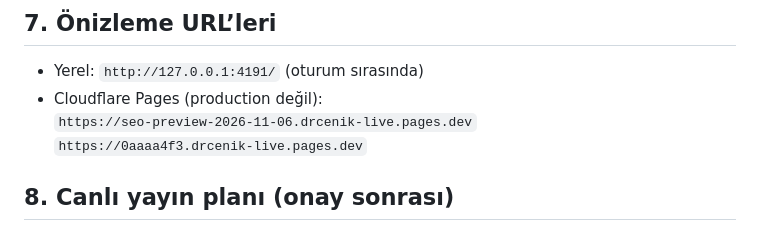
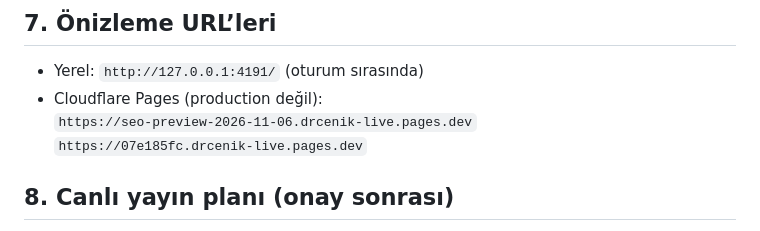
Before and after one commit to officemymobile-tech/drcenik-live, a Markdown page: reports/deployment/DRCENIK_SEO_RELEASE_READY.md, the part around the change. Drawn GitHub-style.

Commit message:
docs: point release report to refreshed Cloudflare preview URL
Co-authored-by: Cursor <cursoragent@cursor.com>

```diff
--- a/reports/deployment/DRCENIK_SEO_RELEASE_READY.md
+++ b/reports/deployment/DRCENIK_SEO_RELEASE_READY.md
@@ -76,7 +76,7 @@ Canlı doğrulama (entegrasyon sonrası, yayın yokken):
 - Yerel: `http://127.0.0.1:4191/` (oturum sırasında)
 - Cloudflare Pages (production değil):
   `https://seo-preview-2026-11-06.drcenik-live.pages.dev`
-  `https://0aaaa4f3.drcenik-live.pages.dev`
+  `https://07e185fc.drcenik-live.pages.dev`
 
 ## 8. Canlı yayın planı (onay sonrası)
 
```
